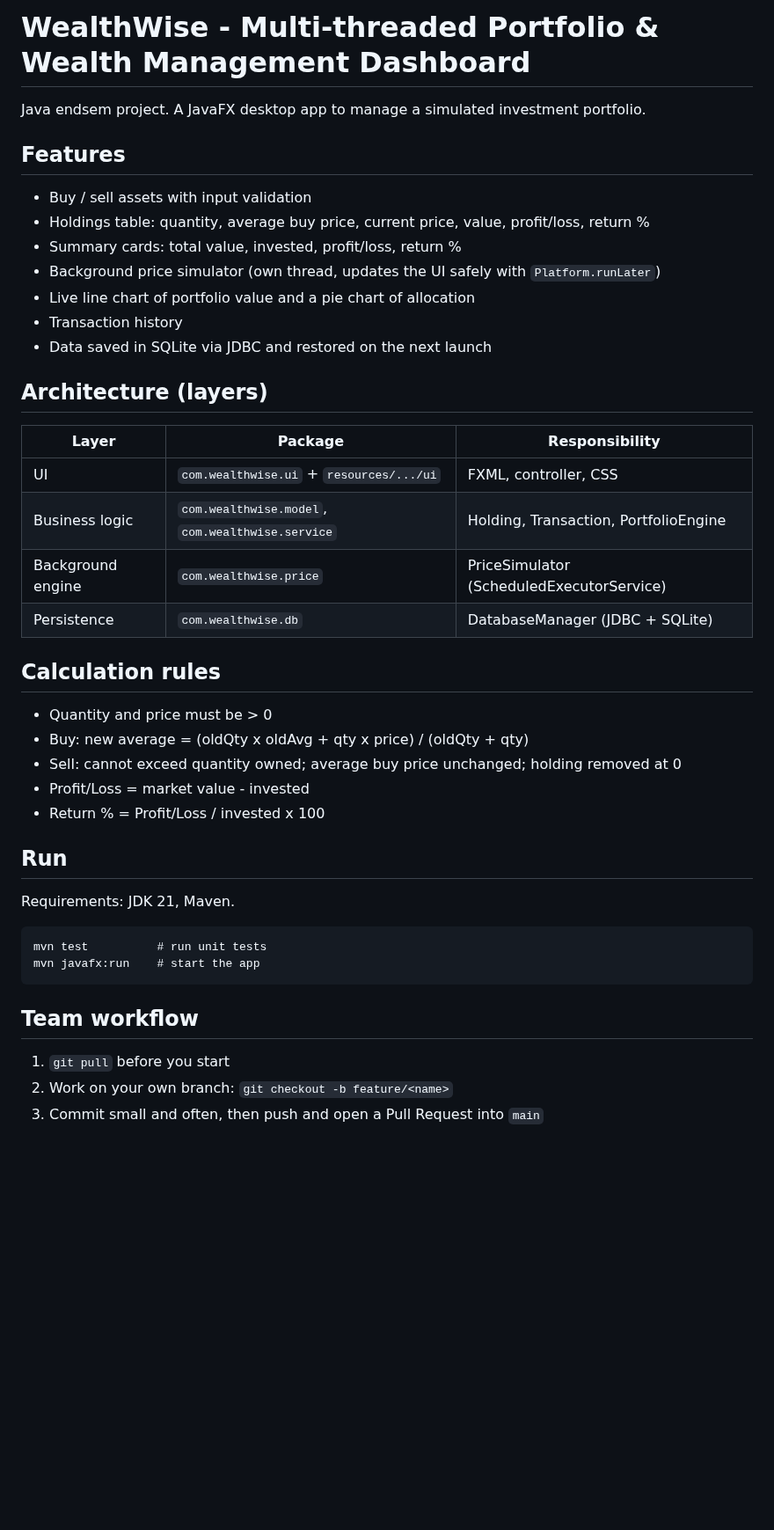
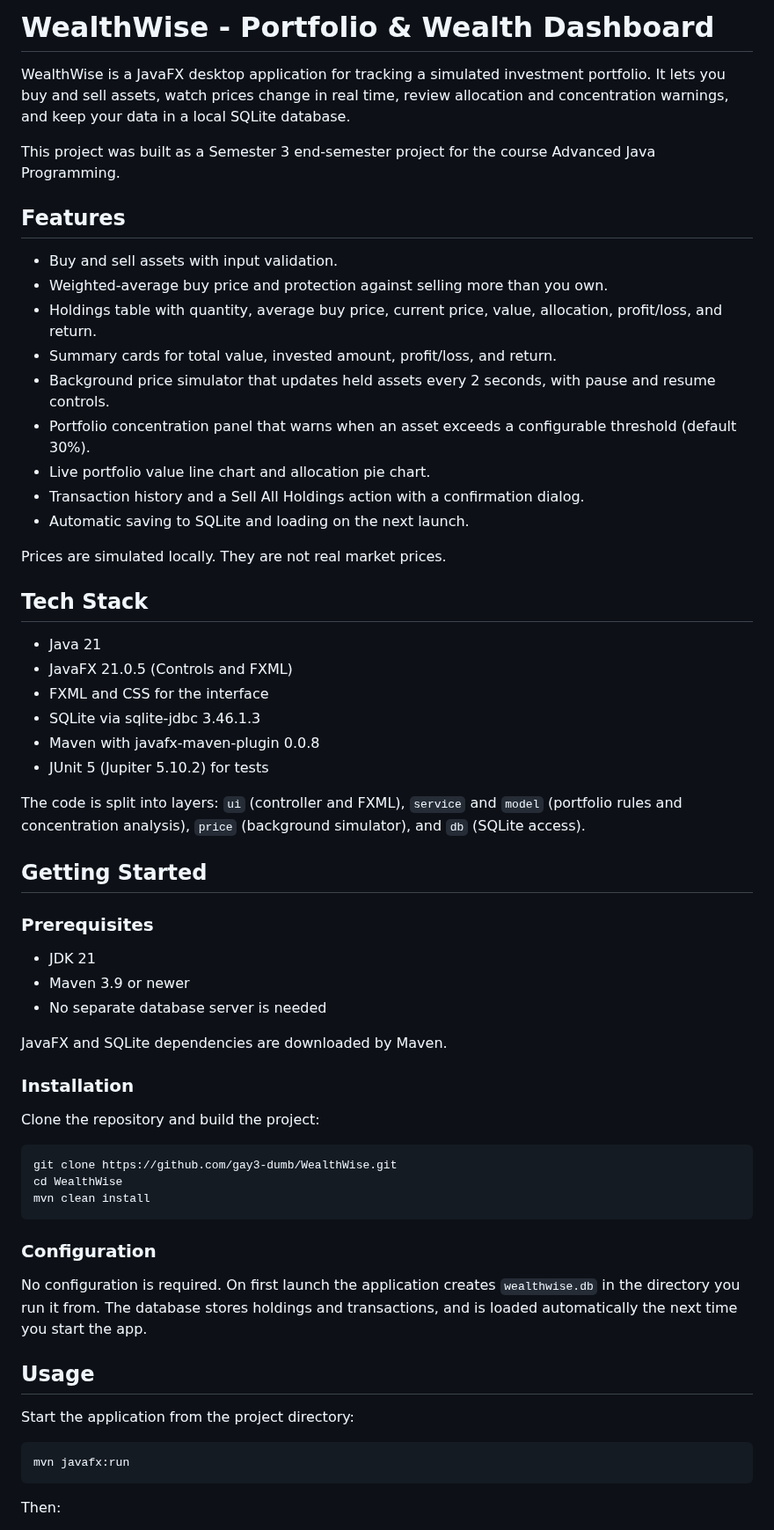
Before and after one commit to gay3-dumb/WealthWise, a Markdown page: README.md, the part around one of its changes. Shown at 88% size. GitHub-like rendering; blank space fills up the shorter version.

Commit message:
docs: update README with project guide and screenshots
- Rewrite the README for the Advanced Java Programming project
- Document features, tech stack, setup, and usage
- Add screenshots for the opening screen, portfolio, and Sell All confirmation

````diff
--- a/README.md
+++ b/README.md
@@ -1,40 +1,65 @@
-# WealthWise - Multi-threaded Portfolio & Wealth Management Dashboard
+# WealthWise - Portfolio & Wealth Dashboard
 
-Java endsem project. A JavaFX desktop app to manage a simulated investment portfolio.
+WealthWise is a JavaFX desktop application for tracking a simulated investment portfolio. It lets you buy and sell assets, watch prices change in real time, review allocation and concentration warnings, and keep your data in a local SQLite database.
+
+This project was built as a Semester 3 end-semester project for the course Advanced Java Programming.
 
 ## Features
-- Buy / sell assets with input validation
-- Holdings table: quantity, average buy price, current price, value, profit/loss, return %
-- Summary cards: total value, invested, profit/loss, return %
-- Background price simulator (own thread, updates the UI safely with `Platform.runLater`)
-- Live line chart of portfolio value and a pie chart of allocation
-- Transaction history
-- Data saved in SQLite via JDBC and restored on the next launch
 
-## Architecture (layers)
-| Layer | Package | Responsibility |
-|---|---|---|
-| UI | `com.wealthwise.ui` + `resources/.../ui` | FXML, controller, CSS |
-| Business logic | `com.wealthwise.model`, `com.wealthwise.service` | Holding, Transaction, PortfolioEngine |
-| Background engine | `com.wealthwise.price` | PriceSimulator (ScheduledExecutorService) |
-| Persistence | `com.wealthwise.db` | DatabaseManager (JDBC + SQLite) |
+- Buy and sell assets with input validation.
+- Weighted-average buy price and protection against selling more than you own.
+- Holdings table with quantity, average buy price, current price, value, allocation, profit/loss, and return.
+- Summary cards for total value, invested amount, profit/loss, and return.
+- Background price simulator that updates held assets every 2 seconds, with pause and resume controls.
+- Portfolio concentration panel that warns when an asset exceeds a configurable threshold (default 30%).
+- Live portfolio value line chart and allocation pie chart.
+- Transaction history and a Sell All Holdings action with a confirmation dialog.
+- Automatic saving to SQLite and loading on the next launch.
 
-## Calculation rules
-- Quantity and price must be > 0
-- Buy: new average = (oldQty x oldAvg + qty x price) / (oldQty + qty)
-- Sell: cannot exceed quantity owned; average buy price unchanged; holding removed at 0
-- Profit/Loss = market value - invested
-- Return % = Profit/Loss / invested x 100
+Prices are simulated locally. They are not real market prices.
 
-## Run
-Requirements: JDK 21, Maven.
+## Tech Stack
 
-```
-mvn test          # run unit tests
-mvn javafx:run    # start the app
+- Java 21
+- JavaFX 21.0.5 (Controls and FXML)
+- FXML and CSS for the interface
+- SQLite via sqlite-jdbc 3.46.1.3
+- Maven with javafx-maven-plugin 0.0.8
+- JUnit 5 (Jupiter 5.10.2) for tests
+
+The code is split into layers: `ui` (controller and FXML), `service` and `model` (portfolio rules and concentration analysis), `price` (background simulator), and `db` (SQLite access).
+
+## Getting Started
+
+### Prerequisites
+
+- JDK 21
+- Maven 3.9 or newer
+- No separate database server is needed
+
+JavaFX and SQLite dependencies are downloaded by Maven.
+
+### Installation
+
+Clone the repository and build the project:
+
+```bash
+git clone https://github.com/gay3-dumb/WealthWise.git
+cd WealthWise
+mvn clean install
 ```
 
-## Team workflow
-1. `git pull` before you start
-2. Work on your own branch: `git checkout -b feature/<name>`
-3. Commit small and often, then push and open a Pull Request into `main`
+### Configuration
+
+No configuration is required. On first launch the application creates `wealthwise.db` in the directory you run it from. The database stores holdings and transactions, and is loaded automatically the next time you start the app.
+
+## Usage
+
+Start the application from the project directory:
+
+```bash
+mvn javafx:run
+```
+
+Then:
+
````
Also changed, not shown: other parts of README.md (+34 -0 lines), screenshots/opening-screen.png (added), screenshots/portfolio-with-assets.png (added), screenshots/sell-all-confirmation.png (added).
